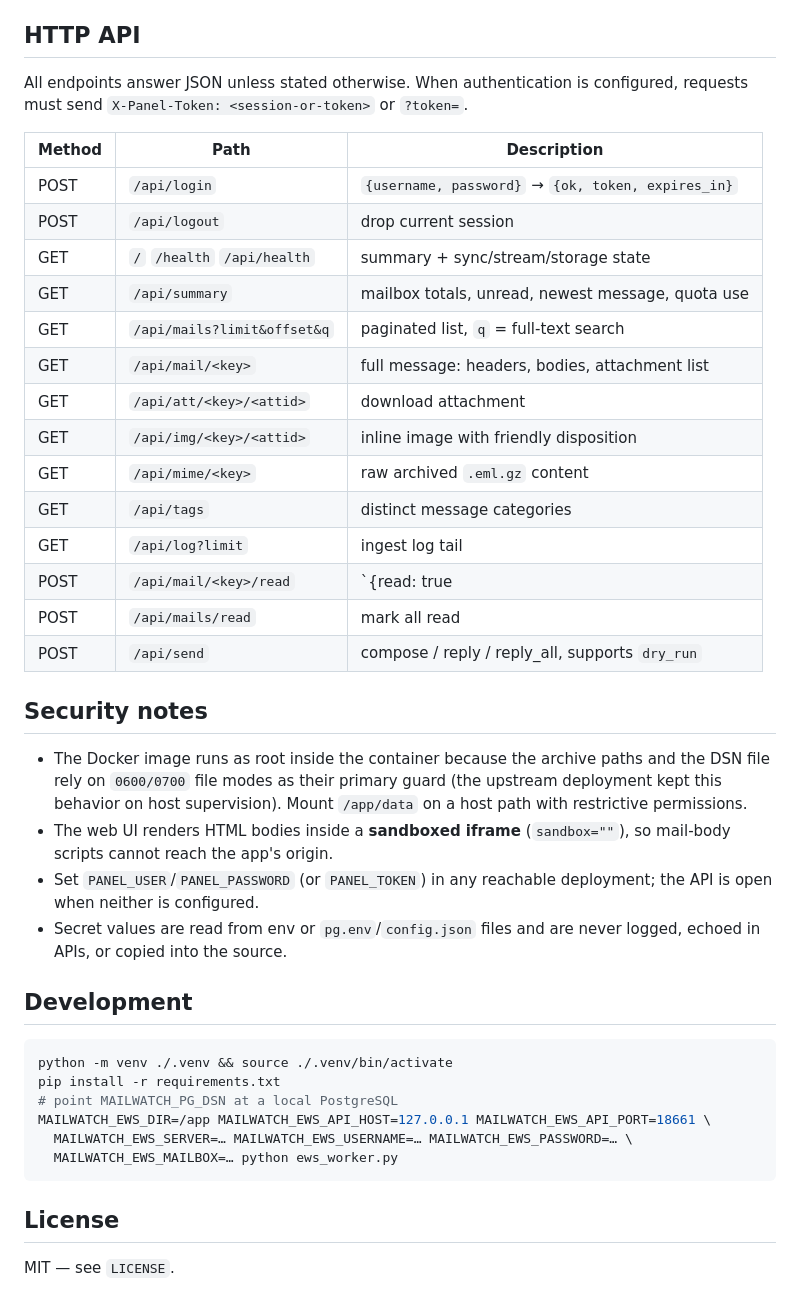
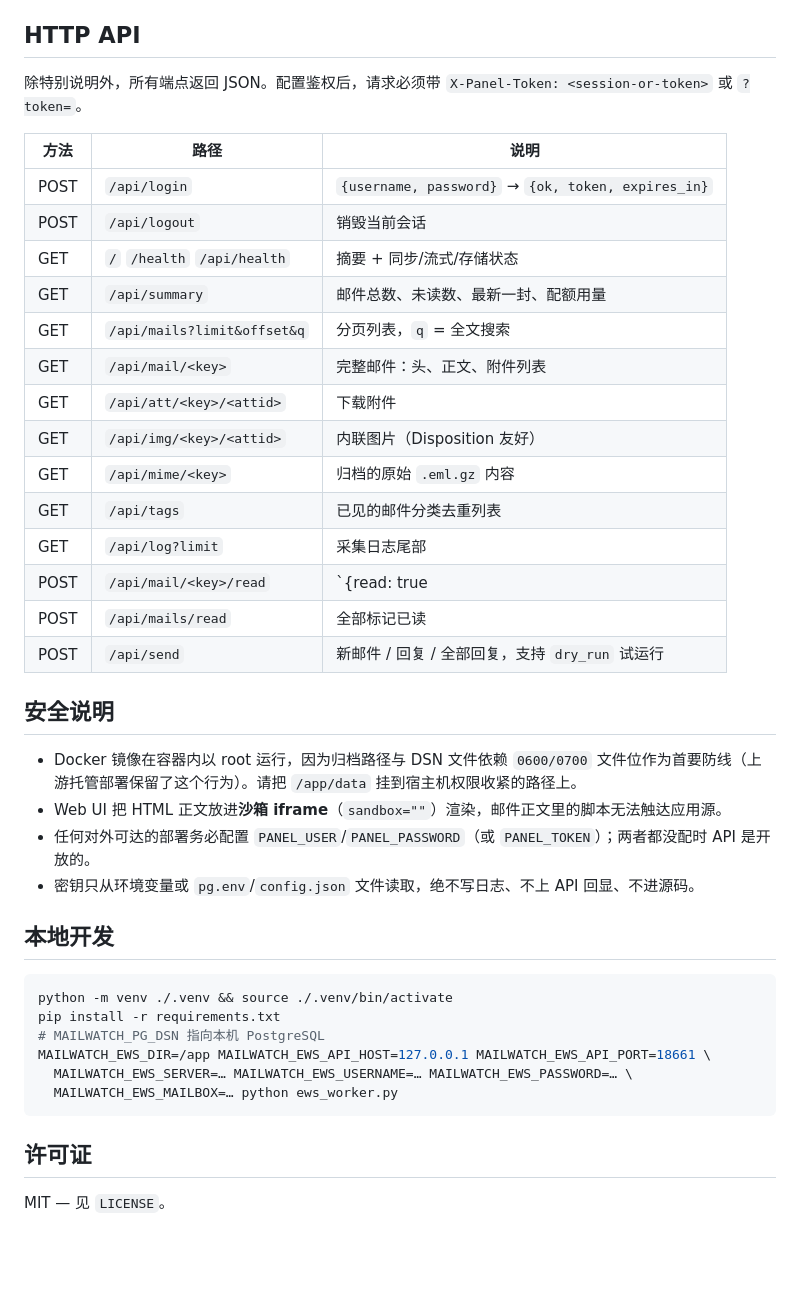
Before and after one commit to wwu-unique/mailwatch-ews, a Markdown page: README.md, the part around one of its changes. Drawn GitHub-style; blank space fills up the shorter version.

Commit message:
docs: README 中文化（面向中文用户）

````diff
--- a/README.md
+++ b/README.md
@@ -160,51 +124,43 @@ under `storage_*` / `last_cleanup*`.
 
 ## HTTP API
 
-All endpoints answer JSON unless stated otherwise. When authentication is
-configured, requests must send `X-Panel-Token: <session-or-token>` or
-`?token=`.
+除特别说明外，所有端点返回 JSON。配置鉴权后，请求必须带 `X-Panel-Token: <session-or-token>` 或 `?token=`。
 
-| Method | Path | Description |
+| 方法 | 路径 | 说明 |
 |---|---|---|
 | POST | `/api/login` | `{username, password}` → `{ok, token, expires_in}` |
-| POST | `/api/logout` | drop current session |
-| GET | `/` `/health` `/api/health` | summary + sync/stream/storage state |
-| GET | `/api/summary` | mailbox totals, unread, newest message, quota use |
-| GET | `/api/mails?limit&offset&q` | paginated list, `q` = full-text search |
-| GET | `/api/mail/<key>` | full message: headers, bodies, attachment list |
-| GET | `/api/att/<key>/<attid>` | download attachment |
-| GET | `/api/img/<key>/<attid>` | inline image with friendly disposition |
-| GET | `/api/mime/<key>` | raw archived `.eml.gz` content |
-| GET | `/api/tags` | distinct message categories |
-| GET | `/api/log?limit` | ingest log tail |
-| POST | `/api/mail/<key>/read` | `{read: true|false}` mark one |
-| POST | `/api/mails/read` | mark all read |
-| POST | `/api/send` | compose / reply / reply_all, supports `dry_run` |
+| POST | `/api/logout` | 销毁当前会话 |
+| GET | `/` `/health` `/api/health` | 摘要 + 同步/流式/存储状态 |
+| GET | `/api/summary` | 邮件总数、未读数、最新一封、配额用量 |
+| GET | `/api/mails?limit&offset&q` | 分页列表，`q` = 全文搜索 |
+| GET | `/api/mail/<key>` | 完整邮件：头、正文、附件列表 |
+| GET | `/api/att/<key>/<attid>` | 下载附件 |
+| GET | `/api/img/<key>/<attid>` | 内联图片（Disposition 友好） |
+| GET | `/api/mime/<key>` | 归档的原始 `.eml.gz` 内容 |
+| GET | `/api/tags` | 已见的邮件分类去重列表 |
+| GET | `/api/log?limit` | 采集日志尾部 |
+| POST | `/api/mail/<key>/read` | `{read: true|false}` 单封标记已读/未读 |
+| POST | `/api/mails/read` | 全部标记已读 |
+| POST | `/api/send` | 新邮件 / 回复 / 全部回复，支持 `dry_run` 试运行 |
 
-## Security notes
+## 安全说明
 
-- The Docker image runs as root inside the container because the archive
-  paths and the DSN file rely on `0600/0700` file modes as their primary
-  guard (the upstream deployment kept this behavior on host supervision).
-  Mount `/app/data` on a host path with restrictive permissions.
-- The web UI renders HTML bodies inside a **sandboxed iframe**
-  (`sandbox=""`), so mail-body scripts cannot reach the app's origin.
-- Set `PANEL_USER`/`PANEL_PASSWORD` (or `PANEL_TOKEN`) in any reachable
-  deployment; the API is open when neither is configured.
-- Secret values are read from env or `pg.env`/`config.json` files and are
-  never logged, echoed in APIs, or copied into the source.
+- Docker 镜像在容器内以 root 运行，因为归档路径与 DSN 文件依赖 `0600/0700` 文件位作为首要防线（上游托管部署保留了这个行为）。请把 `/app/data` 挂到宿主机权限收紧的路径上。
+- Web UI 把 HTML 正文放进**沙箱 iframe**（`sandbox=""`）渲染，邮件正文里的脚本无法触达应用源。
+- 任何对外可达的部署务必配置 `PANEL_USER`/`PANEL_PASSWORD`（或 `PANEL_TOKEN`）；两者都没配时 API 是开放的。
+- 密钥只从环境变量或 `pg.env`/`config.json` 文件读取，绝不写日志、不上 API 回显、不进源码。
 
-## Development
+## 本地开发
 
 ```bash
 python -m venv ./.venv && source ./.venv/bin/activate
 pip install -r requirements.txt
-# point MAILWATCH_PG_DSN at a local PostgreSQL
+# MAILWATCH_PG_DSN 指向本机 PostgreSQL
 MAILWATCH_EWS_DIR=/app MAILWATCH_EWS_API_HOST=127.0.0.1 MAILWATCH_EWS_API_PORT=18661 \
   MAILWATCH_EWS_SERVER=… MAILWATCH_EWS_USERNAME=… MAILWATCH_EWS_PASSWORD=… \
   MAILWATCH_EWS_MAILBOX=… python ews_worker.py
 ```
 
-## License
+## 许可证
 
-MIT — see `LICENSE`.
+MIT — 见 `LICENSE`。
````
Also changed, not shown: other parts of README.md (+80 -116 lines).
